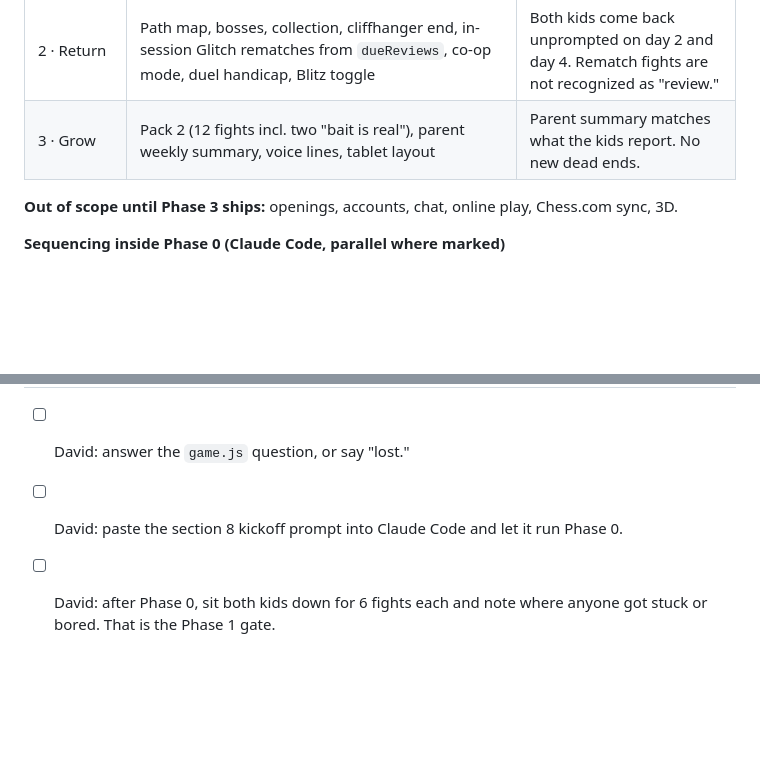
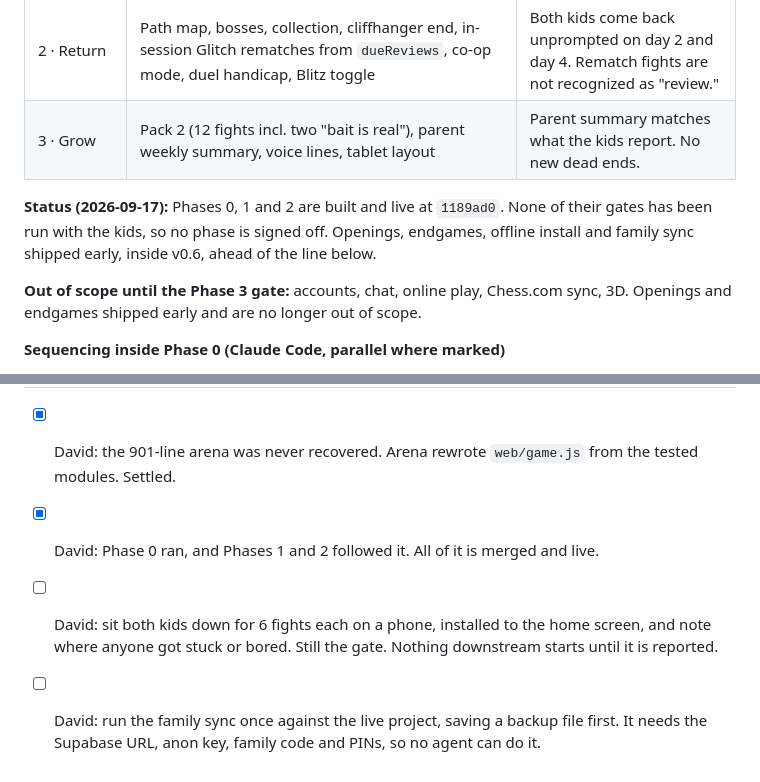
Before and after one commit to dirac1974/shockmate, a Markdown page: docs/PLAN.md, 2 parts joined by grey strips. Drawn GitHub-style; blank space fills up the shorter version.

```diff
--- a/docs/PLAN.md
+++ b/docs/PLAN.md
@@ -243,7 +243,9 @@ Four phases, each ending in something the kids can play. A phase does not start
 | 2 · Return | Path map, bosses, collection, cliffhanger end, in-session Glitch rematches from `dueReviews`, co-op mode, duel handicap, Blitz toggle | Both kids come back unprompted on day 2 and day 4. Rematch fights are not recognized as "review." |
 | 3 · Grow | Pack 2 (12 fights incl. two "bait is real"), parent weekly summary, voice lines, tablet layout | Parent summary matches what the kids report. No new dead ends. |
 
-**Out of scope until Phase 3 ships:** openings, accounts, chat, online play, Chess.com sync, 3D.
+**Status (2026-09-17):** Phases 0, 1 and 2 are built and live at `1189ad0`. None of their gates has been run with the kids, so no phase is signed off. Openings, endgames, offline install and family sync shipped early, inside v0.6, ahead of the line below.
+
+**Out of scope until the Phase 3 gate:** accounts, chat, online play, Chess.com sync, 3D. Openings and endgames shipped early and are no longer out of scope.
 
 **Sequencing inside Phase 0 (Claude Code, parallel where marked)**
 
@@ -307,6 +309,7 @@ The build can start with the defaults below; the only thing that changes the Pha
 | Session cap | 6 fights | Short enough to end on a high, long enough to hit a boss every other session |
 | Stockfish for the build script | Data agent installs it in the Claude Code environment | Needed to score every legal move; not shipped to the browser |
 
-- [ ] David: answer the `game.js` question, or say "lost."
-- [ ] David: paste the section 8 kickoff prompt into Claude Code and let it run Phase 0.
-- [ ] David: after Phase 0, sit both kids down for 6 fights each and note where anyone got stuck or bored. That is the Phase 1 gate.
+- [x] David: the 901-line arena was never recovered. Arena rewrote `web/game.js` from the tested modules. Settled.
+- [x] David: Phase 0 ran, and Phases 1 and 2 followed it. All of it is merged and live.
+- [ ] David: sit both kids down for 6 fights each on a phone, installed to the home screen, and note where anyone got stuck or bored. Still the gate. Nothing downstream starts until it is reported.
+- [ ] David: run the family sync once against the live project, saving a backup file first. It needs the Supabase URL, anon key, family code and PINs, so no agent can do it.
```
Also changed, not shown: docs/AGENTS.md (+5 -1 lines), docs/CONTINUATION.md (+32 -32 lines).
